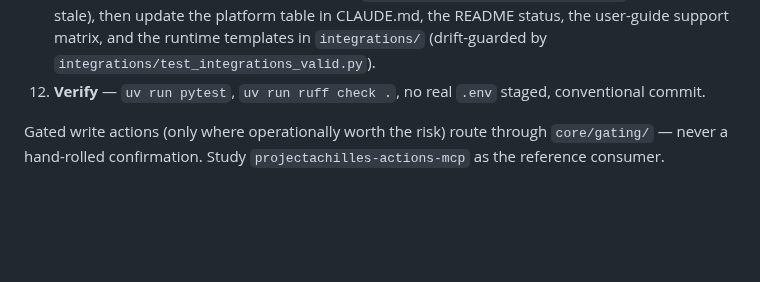
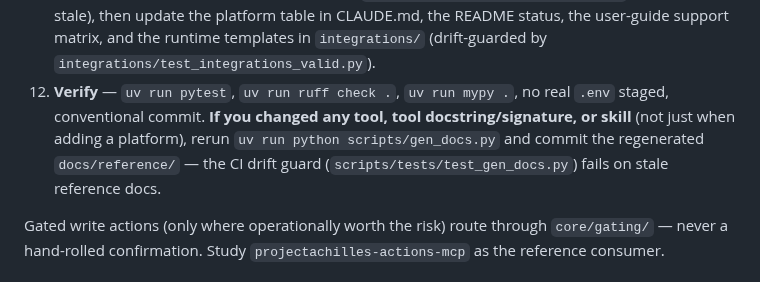
Before and after one commit to ubercylon8/f0_sectools, a Markdown page: CONTRIBUTING.md, the part around the change. GitHub-like rendering; blank space fills up the shorter version.

Commit message:
docs: make the gen_docs regenerate-and-commit reflex an explicit recipe step
The overhaul added a generated-docs drift guard (test_gen_docs.py) that fires on ANY tool/docstring/skill change, not only new platforms — my own one-line Purview docstring edit would have tripped it. Recipe step 12 (CONTRIBUTING.md) and the agent notes (CLAUDE.md) now state the change-code -> regenerate -> commit reflex explicitly, alongside the existing integrations/ template guard.

Co-Authored-By: Claude Opus 4.8 <noreply@anthropic.com>
Claude-Session: https://claude.ai/code/session_01Va1ncSUtqQJyetofn2mJem

```diff
--- a/CONTRIBUTING.md
+++ b/CONTRIBUTING.md
@@ -64,8 +64,12 @@ change. Do it in this order, TDD-ing each code step. (Background:
     the platform table in CLAUDE.md, the README status, the user-guide
     support matrix, and the runtime templates in `integrations/`
     (drift-guarded by `integrations/test_integrations_valid.py`).
-12. **Verify** — `uv run pytest`, `uv run ruff check .`, no real `.env`
-    staged, conventional commit.
+12. **Verify** — `uv run pytest`, `uv run ruff check .`, `uv run mypy .`, no
+    real `.env` staged, conventional commit. **If you changed any tool, tool
+    docstring/signature, or skill** (not just when adding a platform), rerun
+    `uv run python scripts/gen_docs.py` and commit the regenerated
+    `docs/reference/` — the CI drift guard (`scripts/tests/test_gen_docs.py`)
+    fails on stale reference docs.
 
 Gated write actions (only where operationally worth the risk) route through
 `core/gating/` — never a hand-rolled confirmation. Study
```
Also changed, not shown: CLAUDE.md (+1 -0 lines).
